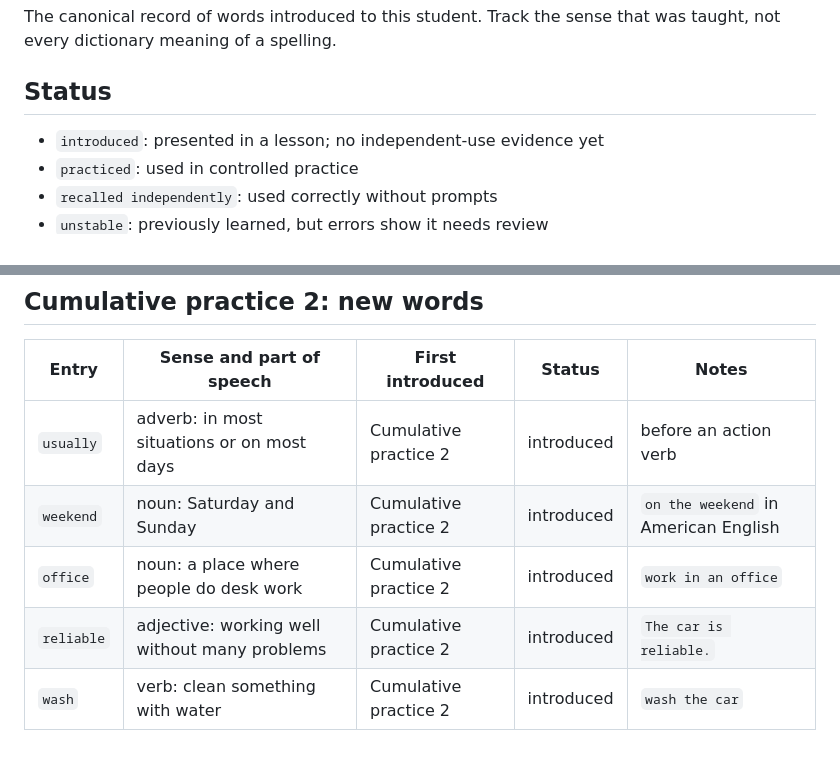
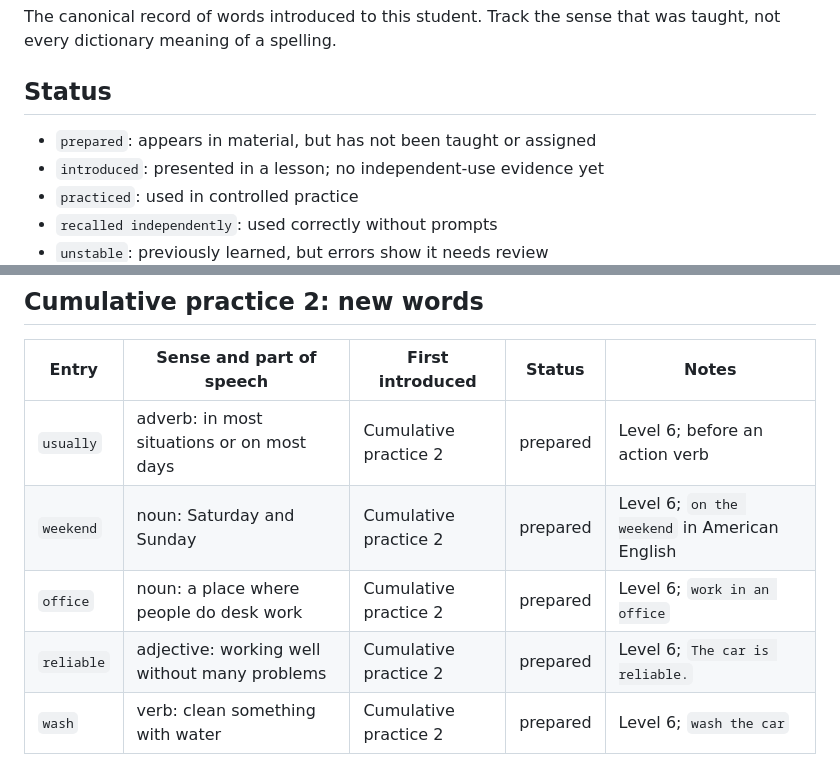
Before and after one commit to Roverp1/antaeus-els-lessons, a Markdown page: VOCABULARY.md, 2 parts joined by grey strips. Rendered like a GitHub page.

Commit message:
docs(vocabulary): distinguish prepared words

```diff
--- a/VOCABULARY.md
+++ b/VOCABULARY.md
@@ -5,6 +5,7 @@ was taught, not every dictionary meaning of a spelling.
 
 ## Status
 
+- `prepared`: appears in material, but has not been taught or assigned
 - `introduced`: presented in a lesson; no independent-use evidence yet
 - `practiced`: used in controlled practice
 - `recalled independently`: used correctly without prompts
@@ -74,8 +75,8 @@ was taught, not every dictionary meaning of a spelling.
 
 | Entry      | Sense and part of speech                     | First introduced      | Status     | Notes                               |
 | ---------- | -------------------------------------------- | --------------------- | ---------- | ----------------------------------- |
-| `usually`  | adverb: in most situations or on most days   | Cumulative practice 2 | introduced | before an action verb               |
-| `weekend`  | noun: Saturday and Sunday                    | Cumulative practice 2 | introduced | `on the weekend` in American English |
-| `office`   | noun: a place where people do desk work      | Cumulative practice 2 | introduced | `work in an office`                 |
-| `reliable` | adjective: working well without many problems | Cumulative practice 2 | introduced | `The car is reliable.`              |
-| `wash`     | verb: clean something with water             | Cumulative practice 2 | introduced | `wash the car`                      |
+| `usually`  | adverb: in most situations or on most days   | Cumulative practice 2 | prepared | Level 6; before an action verb       |
+| `weekend`  | noun: Saturday and Sunday                    | Cumulative practice 2 | prepared | Level 6; `on the weekend` in American English |
+| `office`   | noun: a place where people do desk work      | Cumulative practice 2 | prepared | Level 6; `work in an office`         |
+| `reliable` | adjective: working well without many problems | Cumulative practice 2 | prepared | Level 6; `The car is reliable.`      |
+| `wash`     | verb: clean something with water             | Cumulative practice 2 | prepared | Level 6; `wash the car`              |
```
